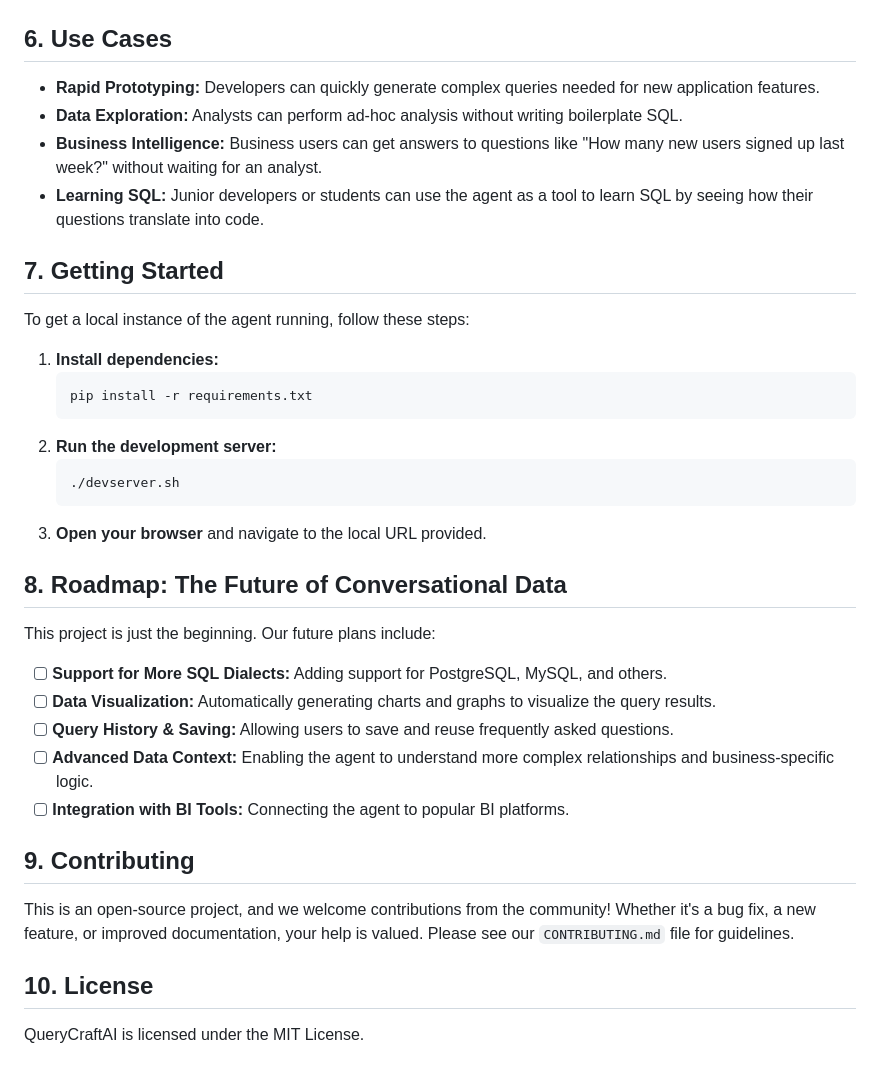
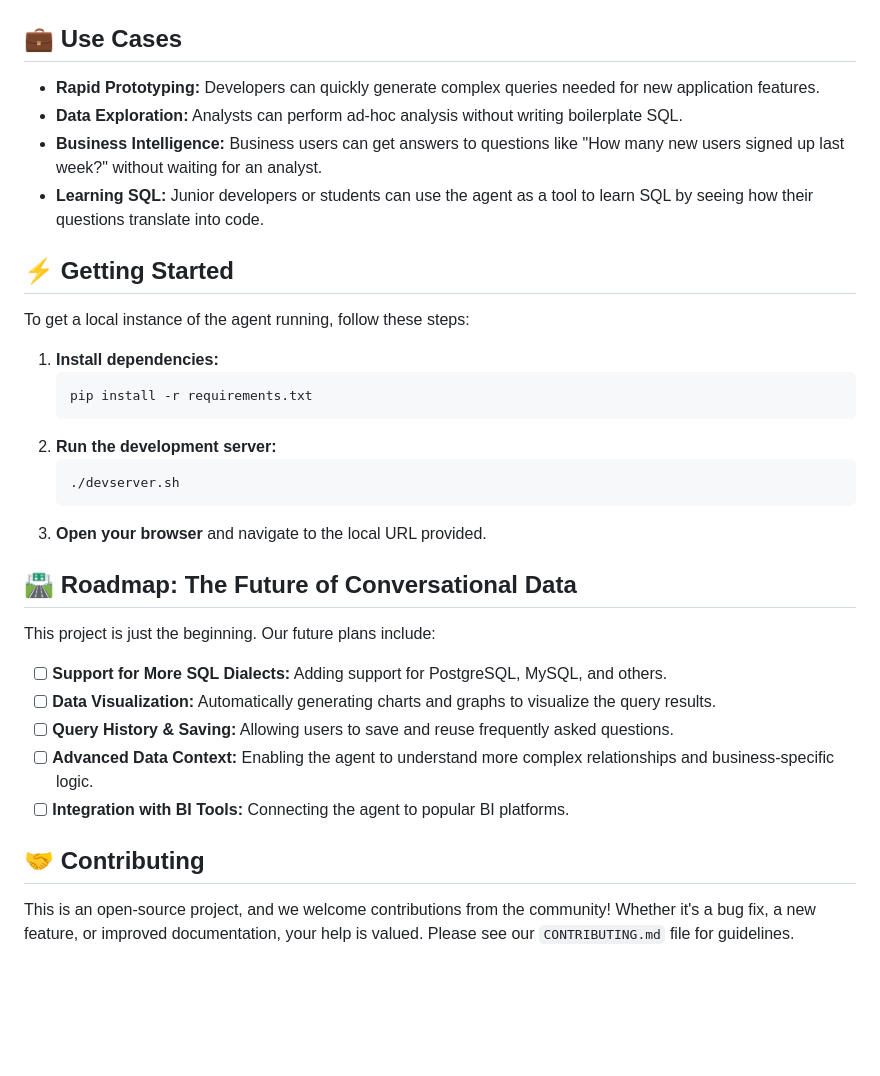
Before and after one commit to abhi9720/querycraft-ai, a Markdown page: README.md, the part around the change printed below. Rendered like a GitHub page; blank space fills up the shorter version.

````diff
--- a/README.md
+++ b/README.md
@@ -46,14 +33,14 @@ The application uses a multi-agent system where each agent has a specialized rol
 #### Additional Features
 ![Dashboard Analytics](assets/dashboard-3.png)
 
-## 6. Use Cases
+## 💼 Use Cases
 
 *   **Rapid Prototyping:** Developers can quickly generate complex queries needed for new application features.
 *   **Data Exploration:** Analysts can perform ad-hoc analysis without writing boilerplate SQL.
 *   **Business Intelligence:** Business users can get answers to questions like "How many new users signed up last week?" without waiting for an analyst.
 *   **Learning SQL:** Junior developers or students can use the agent as a tool to learn SQL by seeing how their questions translate into code.
 
-## 7. Getting Started
+## ⚡ Getting Started
 
 To get a local instance of the agent running, follow these steps:
 
@@ -67,7 +54,7 @@ To get a local instance of the agent running, follow these steps:
     ```
 3.  **Open your browser** and navigate to the local URL provided.
 
-## 8. Roadmap: The Future of Conversational Data
+## 🛣️ Roadmap: The Future of Conversational Data
 
 This project is just the beginning. Our future plans include:
 
@@ -77,10 +64,6 @@ This project is just the beginning. Our future plans include:
 *   [ ] **Advanced Data Context:** Enabling the agent to understand more complex relationships and business-specific logic.
 *   [ ] **Integration with BI Tools:** Connecting the agent to popular BI platforms.
 
-## 9. Contributing
+## 🤝 Contributing
 
 This is an open-source project, and we welcome contributions from the community! Whether it\'s a bug fix, a new feature, or improved documentation, your help is valued. Please see our `CONTRIBUTING.md` file for guidelines.
-
-## 10. License
-
-QueryCraftAI is licensed under the MIT License.
````
Also changed, not shown: other parts of README.md (+12 -25 lines).
